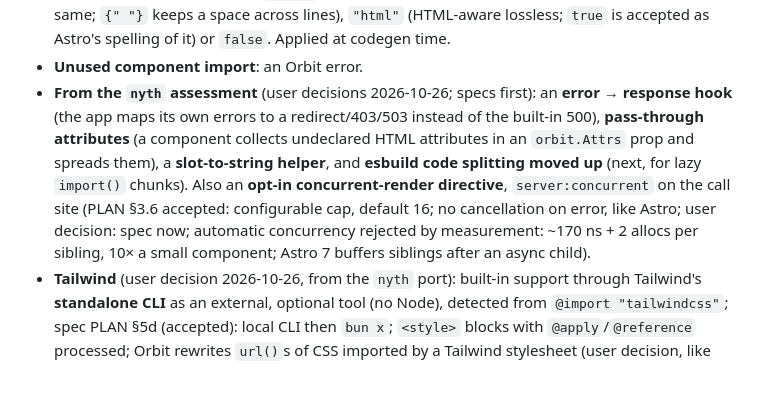
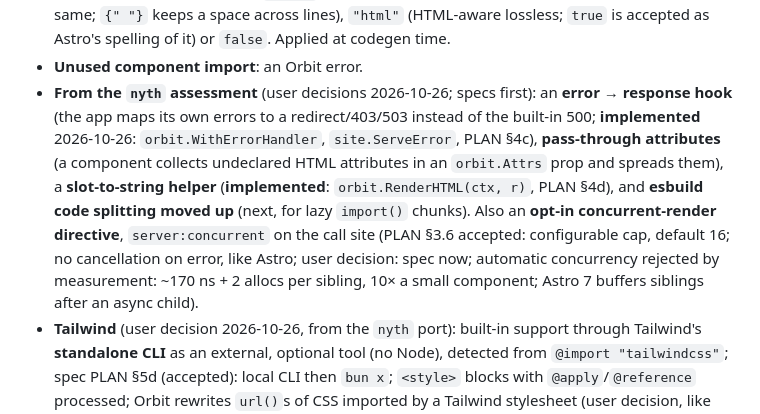
Before and after one commit to orbit-z/lyr, a Markdown page: CLAUDE.md, the part around the change. GitHub-like rendering; blank space fills up the shorter version.

Commit message:
CLAUDE.md: error hook and RenderHTML implemented
Co-Authored-By: Claude Opus 5.5 <noreply@anthropic.com>
Claude-Session: https://claude.ai/code/session_016QkbTtVtnsw9aL815NQTjE

```diff
--- a/CLAUDE.md
+++ b/CLAUDE.md
@@ -113,7 +113,7 @@ When independent tasks can run in parallel, launch them in **one message**. If p
   - Router matches allocate nothing.
 - **Whitespace**: `orbit.json` `compressHTML`: `"jsx"` (**default since 2026-10-26, implemented**, user decision reversing the earlier `"html"` default: Astro v7's default, so ported Astro sites render the same; `{" "}` keeps a space across lines), `"html"` (HTML-aware lossless; `true` is accepted as Astro's spelling of it) or `false`. Applied at codegen time.
 - **Unused component import**: an Orbit error.
-- **From the `nyth` assessment** (user decisions 2026-10-26; specs first): an **error → response hook** (the app maps its own errors to a redirect/403/503 instead of the built-in 500), **pass-through attributes** (a component collects undeclared HTML attributes in an `orbit.Attrs` prop and spreads them), a **slot-to-string helper**, and **esbuild code splitting moved up** (next, for lazy `import()` chunks). Also an **opt-in concurrent-render directive**, `server:concurrent` on the call site (PLAN §3.6 accepted: configurable cap, default 16; no cancellation on error, like Astro; user decision: spec now; automatic concurrency rejected by measurement: ~170 ns + 2 allocs per sibling, 10× a small component; Astro 7 buffers siblings after an async child).
+- **From the `nyth` assessment** (user decisions 2026-10-26; specs first): an **error → response hook** (the app maps its own errors to a redirect/403/503 instead of the built-in 500; **implemented** 2026-10-26: `orbit.WithErrorHandler`, `site.ServeError`, PLAN §4c), **pass-through attributes** (a component collects undeclared HTML attributes in an `orbit.Attrs` prop and spreads them), a **slot-to-string helper** (**implemented**: `orbit.RenderHTML(ctx, r)`, PLAN §4d), and **esbuild code splitting moved up** (next, for lazy `import()` chunks). Also an **opt-in concurrent-render directive**, `server:concurrent` on the call site (PLAN §3.6 accepted: configurable cap, default 16; no cancellation on error, like Astro; user decision: spec now; automatic concurrency rejected by measurement: ~170 ns + 2 allocs per sibling, 10× a small component; Astro 7 buffers siblings after an async child).
 - **Tailwind** (user decision 2026-10-26, from the `nyth` port): built-in support through Tailwind's **standalone CLI** as an external, optional tool (no Node), detected from `@import "tailwindcss"`; spec PLAN §5d (accepted): local CLI then `bun x`; `<style>` blocks with `@apply`/`@reference` processed; Orbit rewrites `url()`s of CSS imported by a Tailwind stylesheet (user decision, like `@tailwindcss/vite`); one-shot runs per change; VS Code sets `tailwindCSS.includeLanguages`; no Tailwind in `orbit new`.
 - **`class:list`** (implemented 2026-10-26, from the `nyth` port): `class:list={"a", expr, "c": cond}`, Go composite-literal elements, static parts joined at build time, zero allocations, merged with `class` (PLAN §2.3).
 - **Bundler**: esbuild via its Go API (in-process, no runtime requirement), behind one internal interface. **No Vite** (reconfirmed by the user 2026-10-26, when code splitting came up: esbuild's splitting it is). Bun stays optional (`bun check`, later `bun fmt`) and isn't used for bundling.
```
